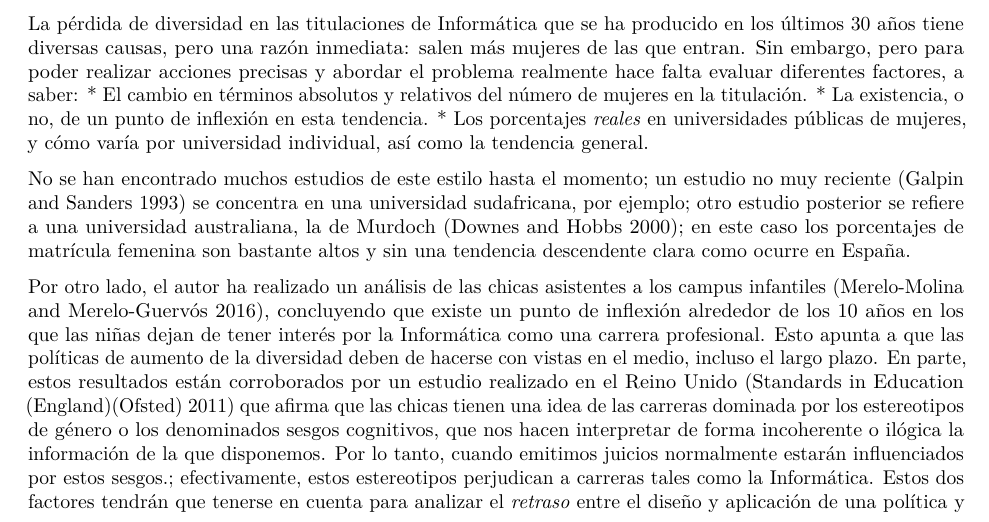
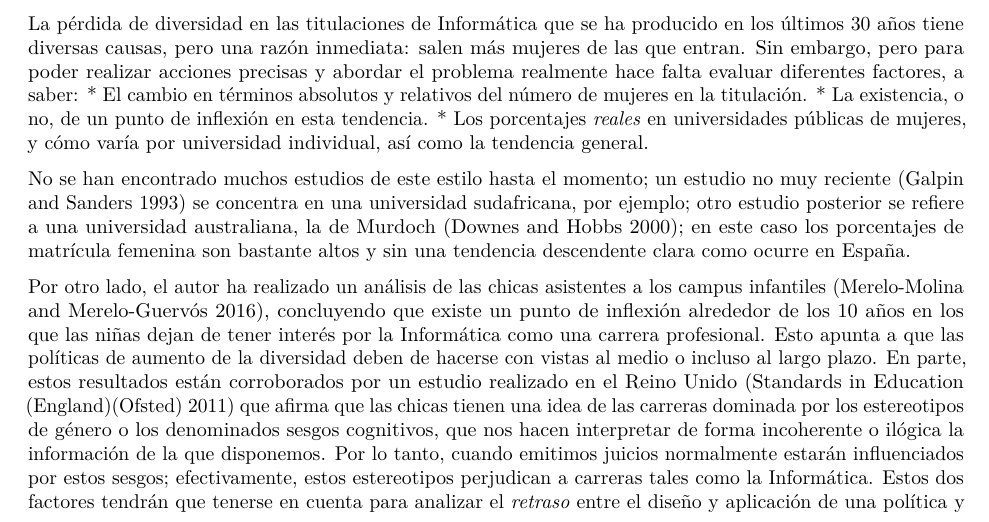
Before and after one commit to JJ/data-campus, an R Markdown document (report/evolucion-matriculas-And.Rmd): part of page 1 of 7, cut so that both start at the same text. Rendered offline with R 4.5, knitr and Pandoc, then LaTeX, with nearby package versions; some code elsewhere in the file could not run offline.

Commit message:
Correcciones mínimas

````diff
--- a/report/evolucion-matriculas-And.Rmd
+++ b/report/evolucion-matriculas-And.Rmd
@@ -1,10 +1,24 @@
 ---
-title: "Evolución de la matrícula femenina en el grado de Informática en universidades públicas andaluzas"
+title: Evolución de la matrícula femenina en el grado de Informática en universidades
+  públicas andaluzas
 author: "JJ Merelo, Cecilia Merelo"
 date: "5 de noviembre de 2017"
-output: pdf_document
+output:
+  word_document: default
+  pdf_document: default
 bibliography: refs.bib
-abstract: "Los últimos años han visto una disminución dramática en el porcentaje de mujeres en los estudios universitarios de informática. Esta disminución ha sido tan alarmante que ha movido a una serie de empresas, instituciones y a las propias universidades a tomar medidas para tratar de evitarlo, a base de realizar una serie de acciones para aumentar la diversidad en las aulas. Hasta ahora no se había hecho este tipo de estudio a nivel andaluz; con él intentamos establecer cuales son las tendencias actuales para constatar o no lo que la evidencia anecdótica revela, analizar si es posible alguna de las causas, todo ello en el contexto de las tendencias nacionales y globales en matrículas en los estudios de Informática, tratando de dar los primeros pasos para establecer actividades a diferentes niveles que permitan atajar estas causas. Los datos que se usan son datos oficiales del Ministerio de Educación y abarcan desde el curso 1985-1986 hasta el último año disponible, 2016-2017"
+abstract: Los últimos años han visto una disminución dramática en el porcentaje de
+  mujeres en los estudios universitarios de informática. Esta disminución ha sido
+  tan alarmante que ha movido a una serie de empresas, instituciones y a las propias
+  universidades a tomar medidas para tratar de evitarlo, a base de realizar una serie
+  de acciones para aumentar la diversidad en las aulas. Hasta ahora no se había hecho
+  este tipo de estudio a nivel andaluz; con él intentamos establecer cuales son las
+  tendencias actuales para constatar o no lo que la evidencia anecdótica revela, analizar
+  si es posible alguna de las causas, todo ello en el contexto de las tendencias nacionales
+  y globales en matrículas en los estudios de Informática, tratando de dar los primeros
+  pasos para establecer actividades a diferentes niveles que permitan atajar estas
+  causas. Los datos que se usan son datos oficiales del Ministerio de Educación y
+  abarcan desde el curso 1985-1986 hasta el último año disponible, 2016-2017
 ---
 
 ```{r setup, include=FALSE}
@@ -47,7 +61,7 @@ La pérdida de diversidad en las titulaciones de Informática que se ha producid
 
 No se han encontrado muchos estudios de este estilo hasta el momento; un estudio no muy reciente [@galpin1993gender] se concentra en una universidad sudafricana, por ejemplo; otro estudio posterior se refiere a una universidad australiana, la de Murdoch [@downes2000exploratory]; en este caso los porcentajes de matrícula femenina son bastante altos y sin una tendencia descendente clara como ocurre en España.
 
-Por otro lado, el autor ha realizado un análisis de las chicas asistentes a los campus infantiles [@merelomolina16desigualdad], concluyendo que existe un punto de inflexión alrededor de los 10 años en los que las niñas dejan de tener interés por la Informática como una carrera profesional. Esto apunta a que las políticas de aumento de la diversidad deben de hacerse con vistas en el medio, incluso el largo plazo. En parte, estos resultados están corroborados por un estudio realizado en el Reino Unido [@great2011girls] que afirma que las chicas tienen una idea de las carreras dominada por los estereotipos de género o los denominados sesgos cognitivos, que nos hacen interpretar de forma incoherente o ilógica la información de la que disponemos. Por lo tanto, cuando emitimos juicios normalmente estarán influenciados por estos sesgos.; efectivamente, estos estereotipos perjudican a carreras tales como la Informática. Estos dos factores tendrán que tenerse en cuenta para analizar el *retraso* entre el diseño y aplicación de una política y su efectividad, aunque los números que manejamos en este caso sólo permiten hacer conjeturas y formular hipótesis que podrán ser validadas con estudios con mayor granularidad o directamente con encuestas *in situ*.
+Por otro lado, el autor ha realizado un análisis de las chicas asistentes a los campus infantiles [@merelomolina16desigualdad], concluyendo que existe un punto de inflexión alrededor de los 10 años en los que las niñas dejan de tener interés por la Informática como una carrera profesional. Esto apunta a que las políticas de aumento de la diversidad deben de hacerse con vistas al medio o incluso al largo plazo. En parte, estos resultados están corroborados por un estudio realizado en el Reino Unido [@great2011girls] que afirma que las chicas tienen una idea de las carreras dominada por los estereotipos de género o los denominados sesgos cognitivos, que nos hacen interpretar de forma incoherente o ilógica la información de la que disponemos. Por lo tanto, cuando emitimos juicios normalmente estarán influenciados por estos sesgos; efectivamente, estos estereotipos perjudican a carreras tales como la Informática. Estos dos factores tendrán que tenerse en cuenta para analizar el *retraso* entre el diseño y aplicación de una política y su efectividad, aunque los números que manejamos en este caso sólo permiten hacer conjeturas y formular hipótesis que podrán ser validadas con estudios con mayor granularidad o directamente con encuestas *in situ*.
 
 Tras analizar los datos para toda España en [@merelomolina17desigualdad], en este artículo particularizaremos esos resultados para Andalucía.
 
````
Also changed, not shown: 1 other file.
